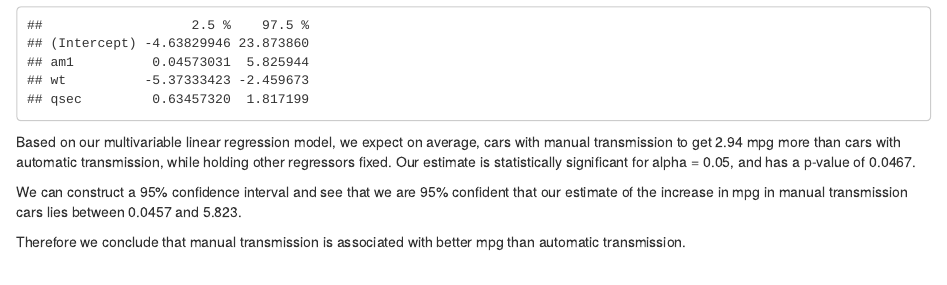
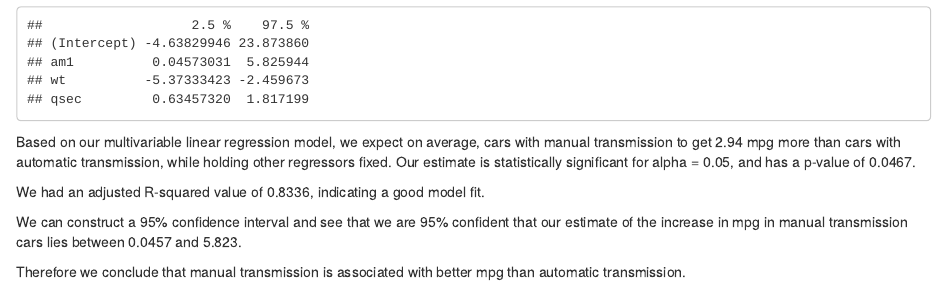
Before and after one commit to Matiki/Regression_Models_Project, an R Markdown document (MPG_analysis.Rmd): the page in a window 1100 px wide, from 9290 px down. Rendered offline with R 4.5, knitr and Pandoc, with nearby package versions; some code elsewhere in the file could not run offline.

Commit message:
added r squared

```diff
--- a/MPG_analysis.Rmd
+++ b/MPG_analysis.Rmd
@@ -269,6 +269,8 @@ with manual transmission to get 2.94 mpg more than cars with automatic transmiss
 while holding other regressors fixed. Our estimate is statistically significant
 for alpha = 0.05, and has a p-value of 0.0467.
 
+We had an adjusted R-squared value of 0.8336, indicating a good model fit.
+
 We can construct a 95% confidence interval and see that we are 95% confident
 that our estimate of the increase in mpg in manual transmission cars lies
 between 0.0457 and 5.823.
```
